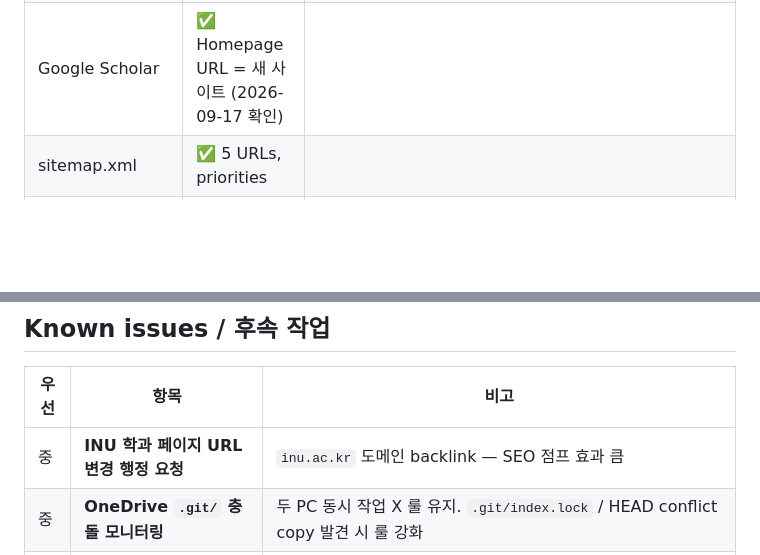
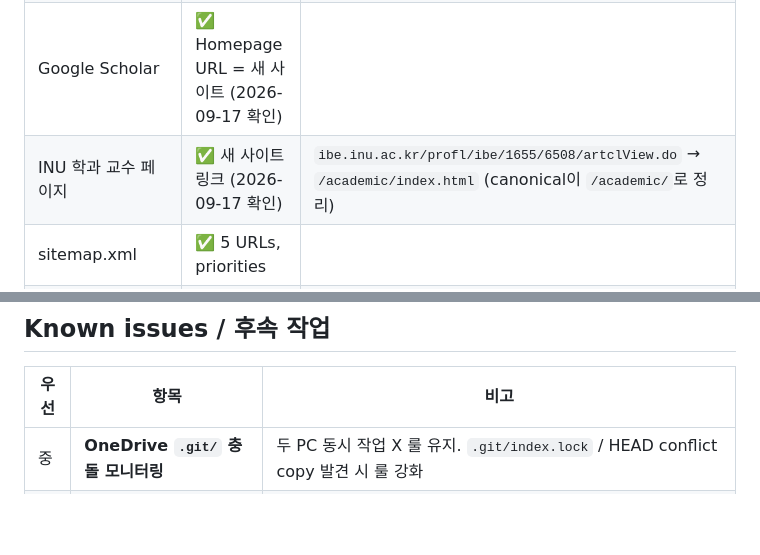
Before and after one commit to shjpeace-cloud/academic, a Markdown page: CLAUDE.md, 2 parts joined by grey strips. Rendered like a GitHub page; blank space fills up the shorter version.

Commit message:
docs: record the INU department page backlink
Co-Authored-By: Claude Opus 5 (1M context) <noreply@anthropic.com>

```diff
--- a/CLAUDE.md
+++ b/CLAUDE.md
@@ -245,6 +245,7 @@ EAI(동아시아연구원)는 같은 글을 `commentary-en` (Global NK) + `comme
 | Google Search Console | ✅ Verify + sitemap 제출 + 5 URL Request indexing | `google1f7b21bb5170b5de.html` |
 | Naver Search Advisor | ✅ Verify (host repo) + sitemap + 5 URL 수집 요청 | `shjpeace-cloud.github.io` host에 `naver*.html` |
 | Google Scholar | ✅ Homepage URL = 새 사이트 (2026-09-17 확인) | |
+| INU 학과 교수 페이지 | ✅ 새 사이트 링크 (2026-09-17 확인) | `ibe.inu.ac.kr/profl/ibe/1655/6508/artclView.do` → `/academic/index.html` (canonical이 `/academic/`로 정리) |
 | sitemap.xml | ✅ 5 URLs, priorities | |
 | robots.txt | ✅ Allow all + sitemap | |
 | JSON-LD Person schema | ✅ index.html에 박힘 | knowsAbout 배열에 영/한 키워드 |
@@ -399,7 +400,6 @@ $d.Close($false); $w.Quit()
 
 | 우선 | 항목 | 비고 |
 |---|---|---|
-| 중 | **INU 학과 페이지 URL 변경 행정 요청** | `inu.ac.kr` 도메인 backlink — SEO 점프 효과 큼 |
 | 중 | **OneDrive `.git/` 충돌 모니터링** | 두 PC 동시 작업 X 룰 유지. `.git/index.lock` / HEAD conflict copy 발견 시 룰 강화 |
 | 중 | **3-tier rule cadence 재검토 (~2026-12)** | publication 빈도 변화 시 cutoff 3개월이 적절한지. 모든 카드가 항상 Tier 1이면 ongoing 표시 기회 사라짐 |
 | 낮 | **Scheduler missed runs 재발 시** | Operational log enabled 상태. `Get-WinEvent -LogName 'Microsoft-Windows-TaskScheduler/Operational'`로 raw evidence 확보 |
```
